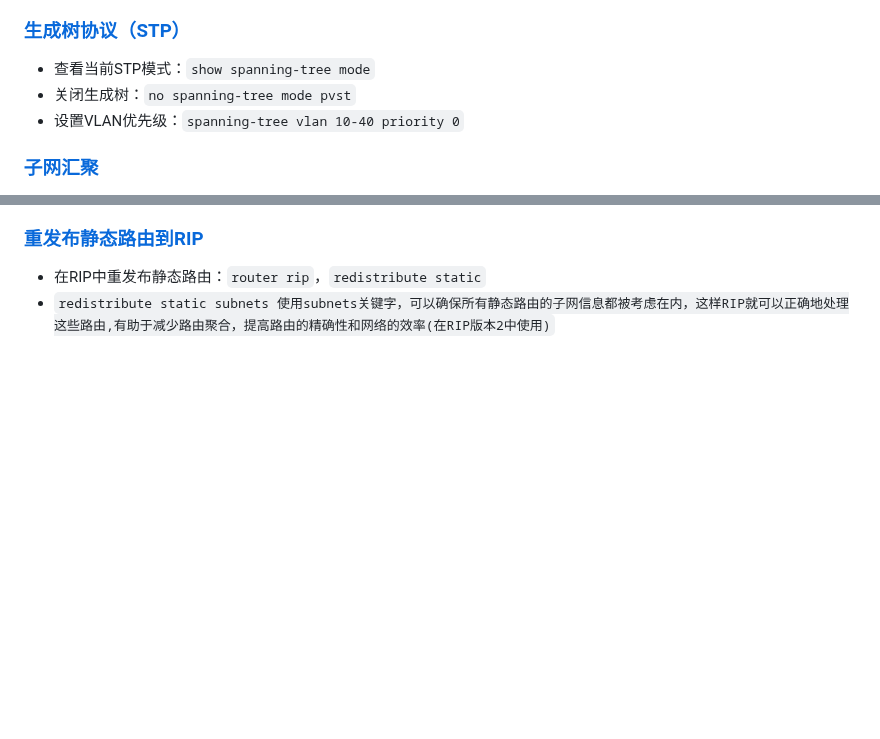
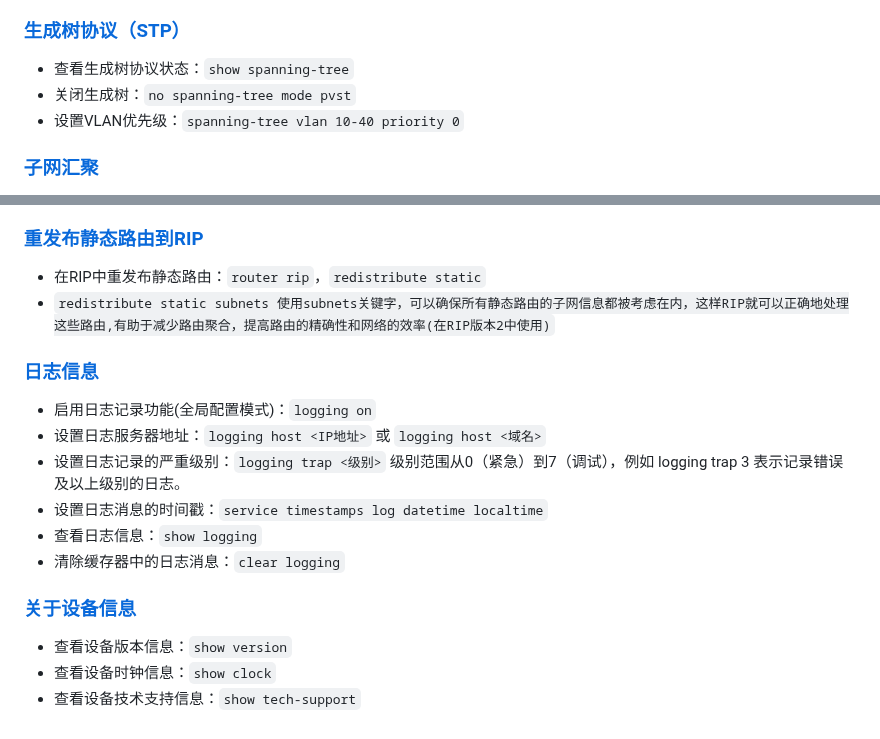
Before and after one commit to stu2116Edward/Public-study-notes, a Markdown page: Cisco笔记/Cisco配置命令.md, 2 parts joined by grey strips. Rendered like a GitHub page; blank space fills up the shorter version.

```diff
--- a/Cisco笔记/Cisco配置命令.md
+++ b/Cisco笔记/Cisco配置命令.md
@@ -390,7 +390,7 @@ no logging：关闭日志记录功能。`
 - 设置端口老化时间：`switchport port-security aging time 60`
 
 ### [生成树协议（STP）](#Spanning_Tree_Protocol)
-- 查看当前STP模式：`show spanning-tree mode`
+- 查看生成树协议状态：`show spanning-tree`
 - 关闭生成树：`no spanning-tree mode pvst`
 - 设置VLAN优先级：`spanning-tree vlan 10-40 priority 0`
 
@@ -410,3 +410,16 @@ no logging：关闭日志记录功能。`
 ### [重发布静态路由到RIP](#Redistribution_Static_Routes_to_RIP)
 - 在RIP中重发布静态路由：`router rip`，`redistribute static`
 - `redistribute static subnets 使用subnets关键字，可以确保所有静态路由的子网信息都被考虑在内，这样RIP就可以正确地处理这些路由,有助于减少路由聚合，提高路由的精确性和网络的效率(在RIP版本2中使用)`
+
+### [日志信息](#日志信息)
+- 启用日志记录功能(全局配置模式)：`logging on`
+- 设置日志服务器地址：`logging host <IP地址>` 或 `logging host <域名>`
+- 设置日志记录的严重级别：`logging trap <级别>` 级别范围从0（紧急）到7（调试），例如 logging trap 3 表示记录错误及以上级别的日志。
+- 设置日志消息的时间戳：`service timestamps log datetime localtime`
+- 查看日志信息：`show logging`
+- 清除缓存器中的日志消息：`clear logging`
+
+### [关于设备信息](#关于设备信息)
+- 查看设备版本信息：`show version`
+- 查看设备时钟信息：`show clock`
+- 查看设备技术支持信息：`show tech-support`
```
